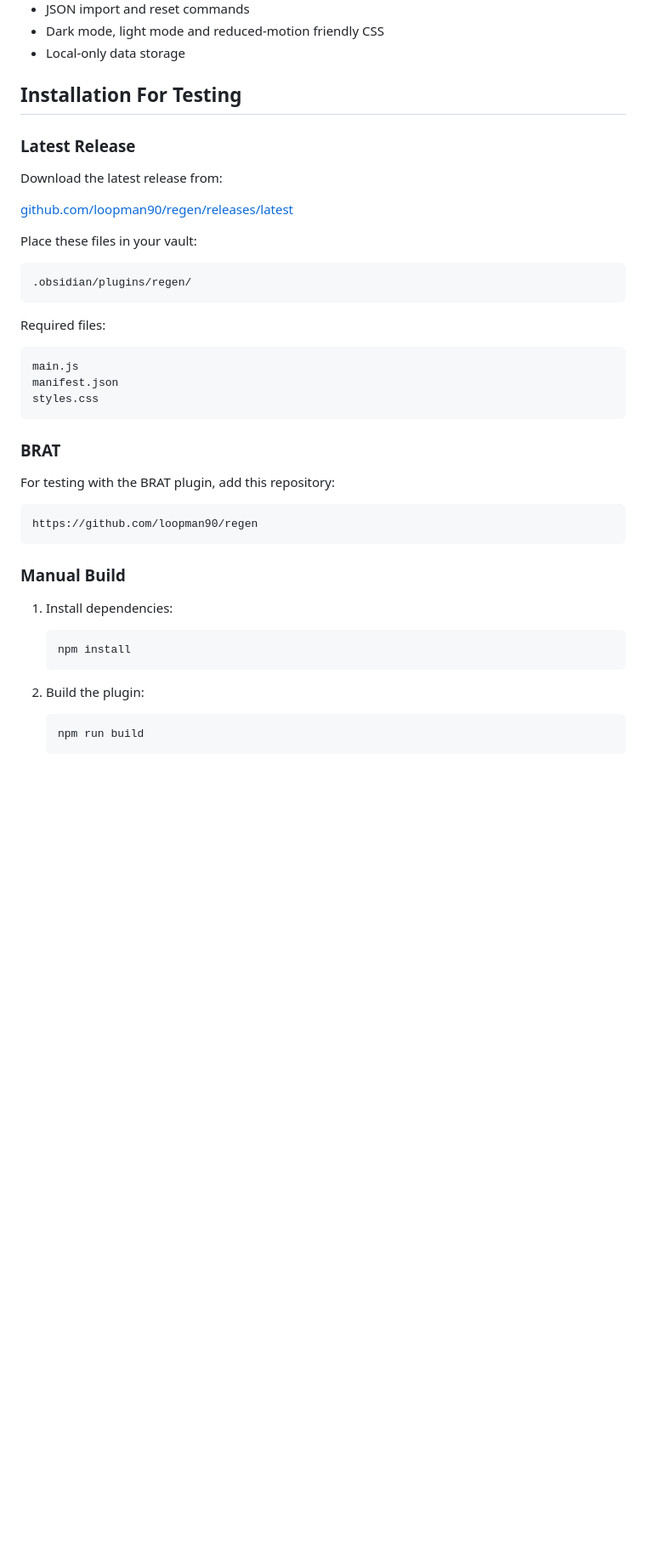
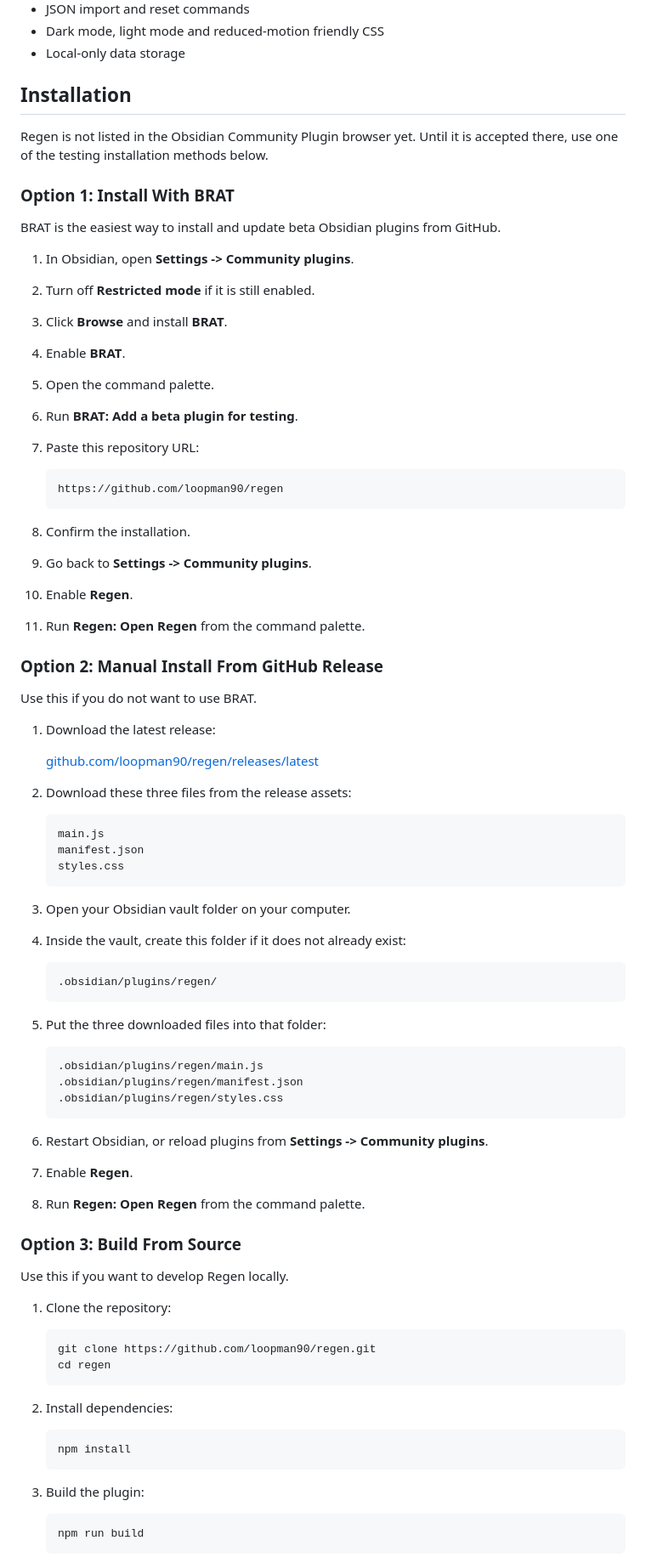
Before and after one commit to loopman90/deskquest, a Markdown page: README.md, the part around one of its changes. Shown at 85% size. Rendered like a GitHub page; blank space fills up the shorter version.

Commit message:
Improve English installation guide

````diff
--- a/README.md
+++ b/README.md
@@ -27,45 +27,84 @@ Regen helps you balance focus sessions with recovery, hydration, meals, movement
 - Dark mode, light mode and reduced-motion friendly CSS
 - Local-only data storage
 
-## Installation For Testing
+## Installation
 
-### Latest Release
+Regen is not listed in the Obsidian Community Plugin browser yet. Until it is accepted there, use one of the testing installation methods below.
 
-Download the latest release from:
+### Option 1: Install With BRAT
 
-[github.com/loopman90/regen/releases/latest](https://github.com/loopman90/regen/releases/latest)
+BRAT is the easiest way to install and update beta Obsidian plugins from GitHub.
 
-Place these files in your vault:
+1. In Obsidian, open **Settings -> Community plugins**.
+2. Turn off **Restricted mode** if it is still enabled.
+3. Click **Browse** and install **BRAT**.
+4. Enable **BRAT**.
+5. Open the command palette.
+6. Run **BRAT: Add a beta plugin for testing**.
+7. Paste this repository URL:
 
-```text
-.obsidian/plugins/regen/
-```
+   ```text
+   https://github.com/loopman90/regen
+   ```
 
-Required files:
+8. Confirm the installation.
+9. Go back to **Settings -> Community plugins**.
+10. Enable **Regen**.
+11. Run **Regen: Open Regen** from the command palette.
 
-```text
-main.js
-manifest.json
-styles.css
-```
+### Option 2: Manual Install From GitHub Release
 
-### BRAT
+Use this if you do not want to use BRAT.
 
-For testing with the BRAT plugin, add this repository:
+1. Download the latest release:
 
-```text
-https://github.com/loopman90/regen
-```
+   [github.com/loopman90/regen/releases/latest](https://github.com/loopman90/regen/releases/latest)
 
-### Manual Build
+2. Download these three files from the release assets:
 
-1. Install dependencies:
+   ```text
+   main.js
+   manifest.json
+   styles.css
+   ```
+
+3. Open your Obsidian vault folder on your computer.
+4. Inside the vault, create this folder if it does not already exist:
+
+   ```text
+   .obsidian/plugins/regen/
+   ```
+
+5. Put the three downloaded files into that folder:
+
+   ```text
+   .obsidian/plugins/regen/main.js
+   .obsidian/plugins/regen/manifest.json
+   .obsidian/plugins/regen/styles.css
+   ```
+
+6. Restart Obsidian, or reload plugins from **Settings -> Community plugins**.
+7. Enable **Regen**.
+8. Run **Regen: Open Regen** from the command palette.
+
+### Option 3: Build From Source
+
+Use this if you want to develop Regen locally.
+
+1. Clone the repository:
+
+   ```bash
+   git clone https://github.com/loopman90/regen.git
+   cd regen
+   ```
+
+2. Install dependencies:
 
    ```bash
    npm install
    ```
 
-2. Build the plugin:
+3. Build the plugin:
 
    ```bash
    npm run build
````
Also changed, not shown: other parts of README.md (+19 -2 lines).
